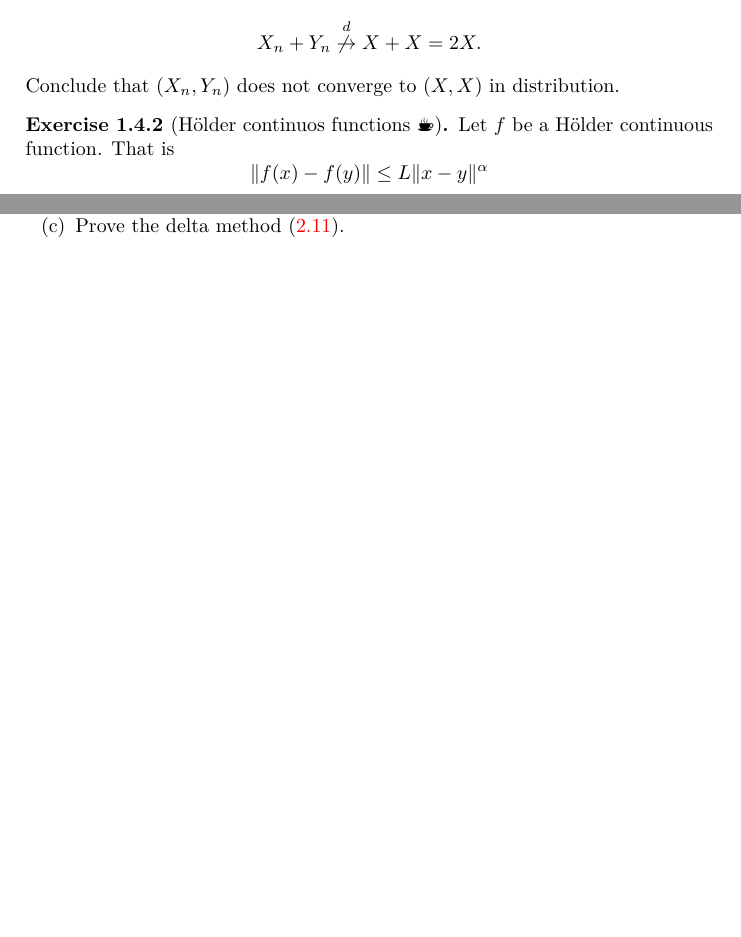
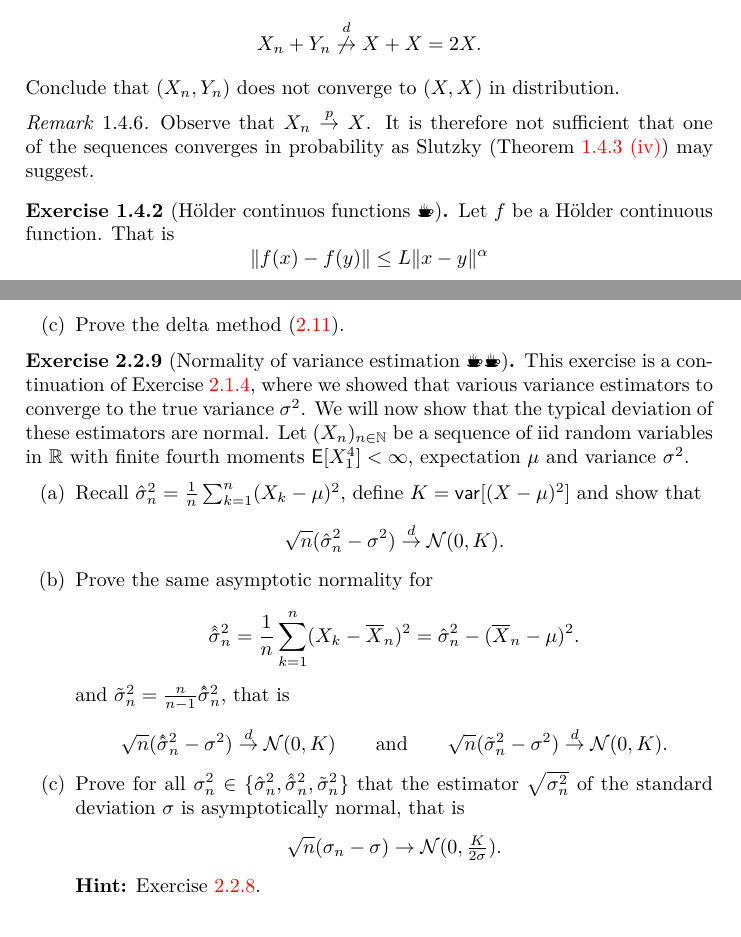
Before and after one commit to FelixBenning/Complements-prob-stat, a LaTeX thesis (ms.tex, which reads sections/convergence.tex, sections/sums_of_random_variables.tex): two parts of pages 27 and 49 of 68 before the commit and two parts of pages 27 and 50 of 68 after it, joined at a grey line, cut so that both start at the same text, the shorter picture padded with empty space. Compiled offline with pdfLaTeX.

Commit message:
delta method application

```diff
--- a/sections/convergence.tex
+++ b/sections/convergence.tex
@@ -2828,6 +2828,12 @@ and \ref{thm: joint convergence}.
         X_n + Y_n \overset{d}{\not\to} X + X = 2X.
     \]
     Conclude that \((X_n, Y_n)\) does not converge to \((X,X)\) in distribution.
+    \begin{remark}
+        Observe that \(X_n \overset{p}\to X\). It is therefore not sufficient
+        that one of the sequences converges in probability as Slutzky (Theorem
+        \ref{thm: joint convergence}~\ref{it: joint conv law slutsky}) may
+        suggest.
+    \end{remark}
     \begin{solution}
         Clearly, \(X_n + Y_n = 0\) for all \(n\). In particular we have
         \[
--- a/sections/sums_of_random_variables.tex
+++ b/sections/sums_of_random_variables.tex
@@ -2023,3 +2024,44 @@ I^2 =
             \qedhere
         \]
     \end{enumerate}
+\end{solution}
+
+\begin{exercise}[Normality of variance estimation \Coffeecup \Coffeecup]
+    This exercise is a continuation of Exercise \ref{ex: variance estimation},
+    where we showed that various variance estimators to converge
+    to the true variance \(\sigma^2\). We will now show that the typical
+    deviation of these estimators are normal.
+    Let \((X_n)_{n\in \nat}\) be a sequence of iid random variables in \(\real\)
+    with finite fourth moments \(\E{X_1^4} < \infty\), expectation \(\mu\) and variance \(\sigma^2\).
+    \begin{enumerate}[label=(\alph*), noitemsep]
+        \item\label{it: (normality of variance estimation) theoretical estimator}
+        Recall \(\hat\sigma_n^2 = \frac1n \sum_{k=1}^n (X_k - \mu)^2\), define \(K = \var{(X-\mu)^2}\) and show that
+        \[
+            \sqrt{n}(\hat\sigma_n^2 - \sigma^2) \overset{d}\to \normal{0, K}.
+        \]
+
+        \item\label{it: (normality of variance estimation) realistic estimator}
+        Prove the same asymptotic normality for
+        \[
+            \hhat{\sigma}_n^2
+            = \frac1n \sum_{k=1}^n (X_k - \mean{X}_n)^2
+            = \hat\sigma_n^2 - (\mean{X}_n - \mu)^2.
+        \]
+        and \(\tilde \sigma_n^2 = \frac{n}{n-1} \hhat{\sigma}_n^2\),
+        that is
+        \[
+            \sqrt{n}(\hhat{\sigma}_n^2 - \sigma^2) \overset{d}\to \normal{0, K}
+            \qquad\text{and}\qquad
+            \sqrt{n}(\tilde\sigma_n^2 - \sigma^2) \overset{d}\to \normal{0, K}.
+        \]
+
+        \item\label{it: (normality of variance estimation) standard deviation}
+        Prove for all \(\sigma_n^2 \in \set{\hat\sigma_n^2, \hhat{\sigma}_n^2, \tilde\sigma_n^2}\) that
+        the estimator \(\sqrt{\sigma_n^2}\) of the standard deviation \(\sigma\) is asymptotically normal, that
+        is
+        \[
+            \sqrt{n}(\sigma_n - \sigma)
+            \to \normal{0, \tfrac{K}{2\sigma}}.
+        \]
+        \textbf{Hint:} Exercise \ref{ex: delta method}.
+    \end{enumerate}
@@ -2025,0 +2071 @@ I^2 =
+        \item[\ref{it: (normality of variance estimation) theoretical
```
Also changed, not shown: sections/sums_of_random_variables.tex (42 more changed lines).
